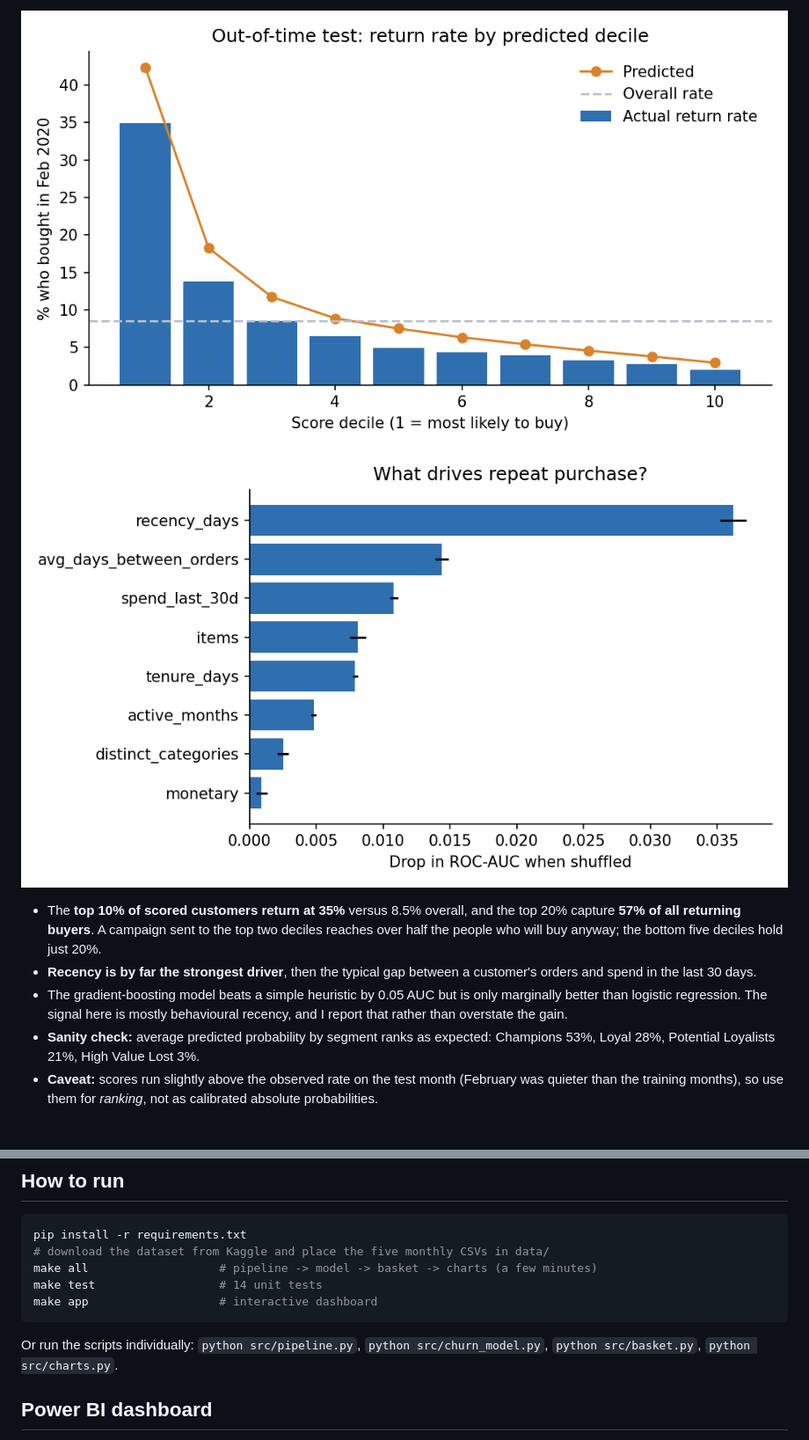
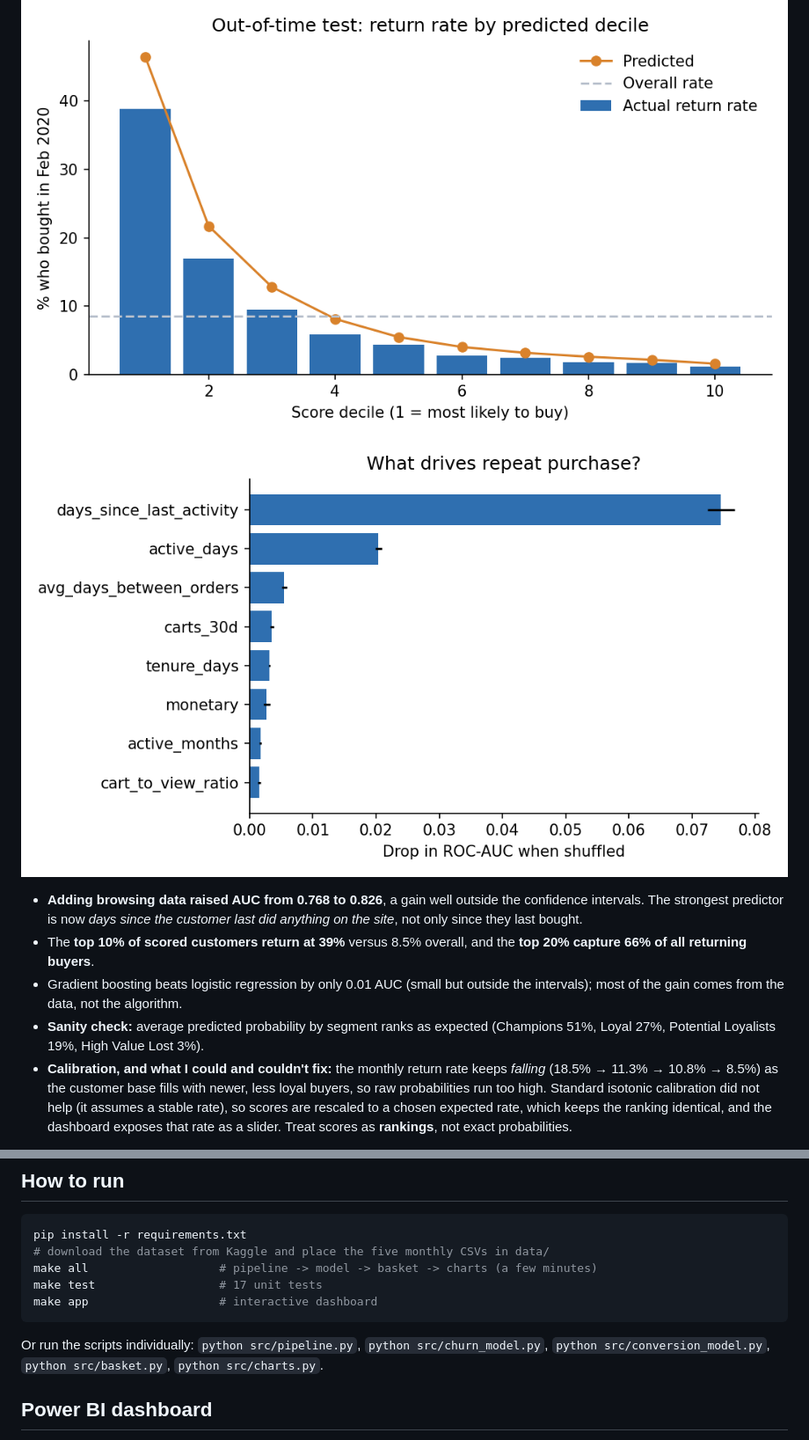
Before and after one commit to Ananthika27/Beauty-Ecommerce-Analytics, a Markdown page: README.md, 2 parts joined by grey strips. Shown at 88% size. Drawn GitHub-style; pictures changed too: images/feature_importance.png, images/model_comparison.png (added), images/model_deciles.png.

Commit message:
Use browsing events, add browser conversion model, CIs, economics and rate rescaling
Co-Authored-By: Claude Sonnet 5.5 <noreply@anthropic.com>

````diff
--- a/README.md
+++ b/README.md
@@ -29,8 +31,8 @@ End-to-end customer analytics on **20.7 million shopping events** from a cosmeti
 ![Deciles](images/model_deciles.png) ![Importance](images/feature_importance.png)
 
-- The **top 10% of scored customers return at 35%** versus 8.5% overall, and the top 20% capture **57% of all returning buyers**. A campaign sent to the top two deciles reaches over half the people who will buy anyway; the bottom five deciles hold just 20%.
-- **Recency is by far the strongest driver**, then the typical gap between a customer's orders and spend in the last 30 days.
-- The gradient-boosting model beats a simple heuristic by 0.05 AUC but is only marginally better than logistic regression. The signal here is mostly behavioural recency, and I report that rather than overstate the gain.
-- **Sanity check:** average predicted probability by segment ranks as expected: Champions 53%, Loyal 28%, Potential Loyalists 21%, High Value Lost 3%.
-- **Caveat:** scores run slightly above the observed rate on the test month (February was quieter than the training months), so use them for *ranking*, not as calibrated absolute probabilities.
+- **Adding browsing data raised AUC from 0.768 to 0.826**, a gain well outside the confidence intervals. The strongest predictor is now *days since the customer last did anything on the site*, not only since they last bought.
+- The **top 10% of scored customers return at 39%** versus 8.5% overall, and the **top 20% capture 66% of all returning buyers**.
+- Gradient boosting beats logistic regression by only 0.01 AUC (small but outside the intervals); most of the gain comes from the data, not the algorithm.
+- **Sanity check:** average predicted probability by segment ranks as expected (Champions 51%, Loyal 27%, Potential Loyalists 19%, High Value Lost 3%).
+- **Calibration, and what I could and couldn't fix:** the monthly return rate keeps *falling* (18.5% → 11.3% → 10.8% → 8.5%) as the customer base fills with newer, less loyal buyers, so raw probabilities run too high. Standard isotonic calibration did not help (it assumes a stable rate), so scores are rescaled to a chosen expected rate, which keeps the ranking identical, and the dashboard exposes that rate as a slider. Treat scores as **rankings**, not exact probabilities.
 
@@ -150,11 +184,11 @@ November (Black Friday season) is the peak month for customers and revenue; Dece
 pip install -r requirements.txt
 # download the dataset from Kaggle and place the five monthly CSVs in data/
 make all                   # pipeline -> model -> basket -> charts (a few minutes)
-make test                  # 14 unit tests
+make test                  # 17 unit tests
 make app                   # interactive dashboard
 ```
 
-Or run the scripts individually: `python src/pipeline.py`, `python src/churn_model.py`, `python src/basket.py`, `python src/charts.py`.
+Or run the scripts individually: `python src/pipeline.py`, `python src/churn_model.py`, `python src/conversion_model.py`, `python src/basket.py`, `python src/charts.py`.
 
 ## Power BI dashboard
 
````
Also changed, not shown: other parts of README.md (+50 -16 lines), images/conversion_gains.png (added), 7 other files.
